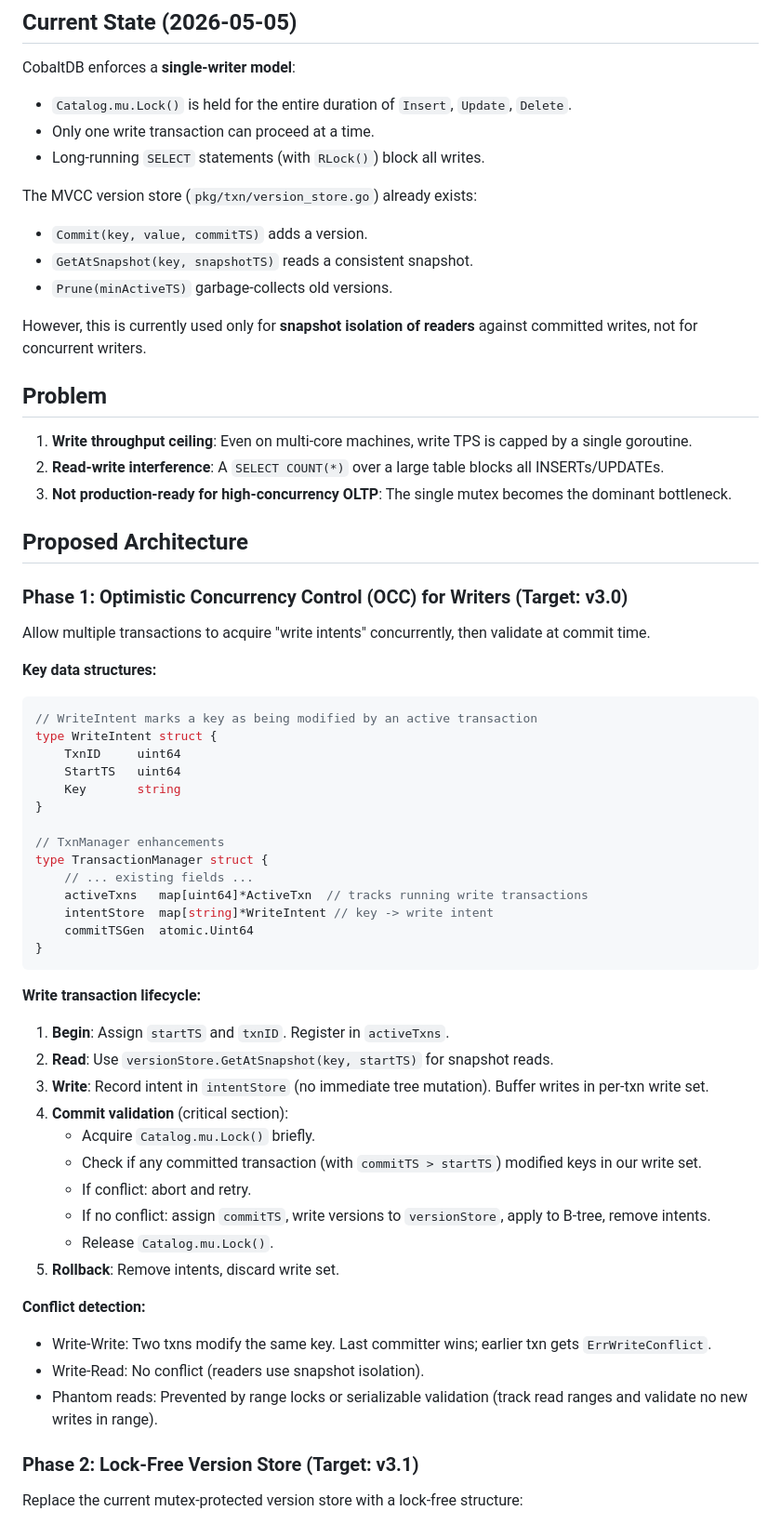
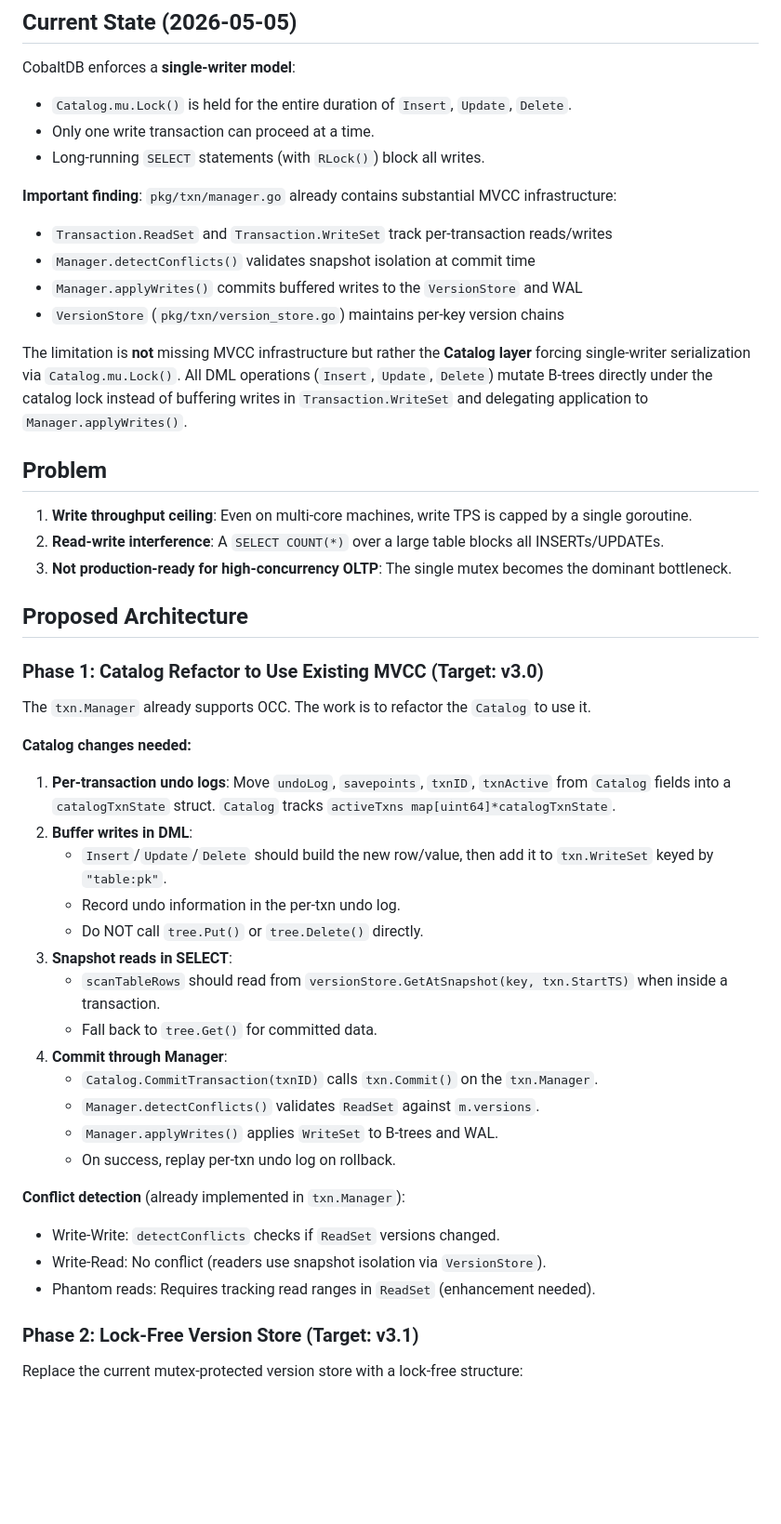
Before and after one commit to cobaltdb/cobaltdb, a Markdown page: docs/MVCC_MULTIWRITER_PLAN.md, the part around the change. Shown at 93% size. Drawn GitHub-style; blank space fills up the shorter version.

Commit message:
docs: update MVCC plan with existing txn.Manager infrastructure findings
Investigation of pkg/txn/manager.go revealed that Transaction.ReadSet,
Transaction.WriteSet, detectConflicts(), and applyWrites() already exist.
The single-writer bottleneck is at the Catalog layer, not the MVCC layer.
Updated the plan to reflect that Phase 1 is a Catalog refactor to leverage
existing txn.Manager OCC rather than building new infrastructure.

Co-Authored-By: Claude Opus 4.7 <noreply@anthropic.com>

````diff
--- a/docs/MVCC_MULTIWRITER_PLAN.md
+++ b/docs/MVCC_MULTIWRITER_PLAN.md
@@ -7,12 +7,13 @@ CobaltDB enforces a **single-writer model**:
 - Only one write transaction can proceed at a time.
 - Long-running `SELECT` statements (with `RLock()`) block all writes.
 
-The MVCC version store (`pkg/txn/version_store.go`) already exists:
-- `Commit(key, value, commitTS)` adds a version.
-- `GetAtSnapshot(key, snapshotTS)` reads a consistent snapshot.
-- `Prune(minActiveTS)` garbage-collects old versions.
+**Important finding**: `pkg/txn/manager.go` already contains substantial MVCC infrastructure:
+- `Transaction.ReadSet` and `Transaction.WriteSet` track per-transaction reads/writes
+- `Manager.detectConflicts()` validates snapshot isolation at commit time
+- `Manager.applyWrites()` commits buffered writes to the `VersionStore` and WAL
+- `VersionStore` (`pkg/txn/version_store.go`) maintains per-key version chains
 
-However, this is currently used only for **snapshot isolation of readers** against committed writes, not for concurrent writers.
+The limitation is **not** missing MVCC infrastructure but rather the **Catalog layer** forcing single-writer serialization via `Catalog.mu.Lock()`. All DML operations (`Insert`, `Update`, `Delete`) mutate B-trees directly under the catalog lock instead of buffering writes in `Transaction.WriteSet` and delegating application to `Manager.applyWrites()`.
 
 ## Problem
 
@@ -22,46 +23,30 @@ However, this is currently used only for **snapshot isolation of readers** again
 
 ## Proposed Architecture
 
-### Phase 1: Optimistic Concurrency Control (OCC) for Writers (Target: v3.0)
+### Phase 1: Catalog Refactor to Use Existing MVCC (Target: v3.0)
 
-Allow multiple transactions to acquire "write intents" concurrently, then validate at commit time.
+The `txn.Manager` already supports OCC. The work is to refactor the `Catalog` to use it.
 
-**Key data structures:**
+**Catalog changes needed:**
 
-```go
-// WriteIntent marks a key as being modified by an active transaction
-type WriteIntent struct {
-    TxnID     uint64
-    StartTS   uint64
-    Key       string
-}
+1. **Per-transaction undo logs**: Move `undoLog`, `savepoints`, `txnID`, `txnActive` from `Catalog` fields into a `catalogTxnState` struct. `Catalog` tracks `activeTxns map[uint64]*catalogTxnState`.
+2. **Buffer writes in DML**:
+   - `Insert`/`Update`/`Delete` should build the new row/value, then add it to `txn.WriteSet` keyed by `"table:pk"`.
+   - Record undo information in the per-txn undo log.
+   - Do NOT call `tree.Put()` or `tree.Delete()` directly.
+3. **Snapshot reads in SELECT**:
+   - `scanTableRows` should read from `versionStore.GetAtSnapshot(key, txn.StartTS)` when inside a transaction.
+   - Fall back to `tree.Get()` for committed data.
+4. **Commit through Manager**:
+   - `Catalog.CommitTransaction(txnID)` calls `txn.Commit()` on the `txn.Manager`.
+   - `Manager.detectConflicts()` validates `ReadSet` against `m.versions`.
+   - `Manager.applyWrites()` applies `WriteSet` to B-trees and WAL.
+   - On success, replay per-txn undo log on rollback.
 
-// TxnManager enhancements
-type TransactionManager struct {
-    // ... existing fields ...
-    activeTxns   map[uint64]*ActiveTxn  // tracks running write transactions
-    intentStore  map[string]*WriteIntent // key -> write intent
-    commitTSGen  atomic.Uint64
-}
-```
-
-**Write transaction lifecycle:**
-
-1. **Begin**: Assign `startTS` and `txnID`. Register in `activeTxns`.
-2. **Read**: Use `versionStore.GetAtSnapshot(key, startTS)` for snapshot reads.
-3. **Write**: Record intent in `intentStore` (no immediate tree mutation). Buffer writes in per-txn write set.
-4. **Commit validation** (critical section):
-   - Acquire `Catalog.mu.Lock()` briefly.
-   - Check if any committed transaction (with `commitTS > startTS`) modified keys in our write set.
-   - If conflict: abort and retry.
-   - If no conflict: assign `commitTS`, write versions to `versionStore`, apply to B-tree, remove intents.
-   - Release `Catalog.mu.Lock()`.
-5. **Rollback**: Remove intents, discard write set.
-
-**Conflict detection:**
-- Write-Write: Two txns modify the same key. Last committer wins; earlier txn gets `ErrWriteConflict`.
-- Write-Read: No conflict (readers use snapshot isolation).
-- Phantom reads: Prevented by range locks or serializable validation (track read ranges and validate no new writes in range).
+**Conflict detection** (already implemented in `txn.Manager`):
+- Write-Write: `detectConflicts` checks if `ReadSet` versions changed.
+- Write-Read: No conflict (readers use snapshot isolation via `VersionStore`).
+- Phantom reads: Requires tracking read ranges in `ReadSet` (enhancement needed).
 
 ### Phase 2: Lock-Free Version Store (Target: v3.1)
 
````
